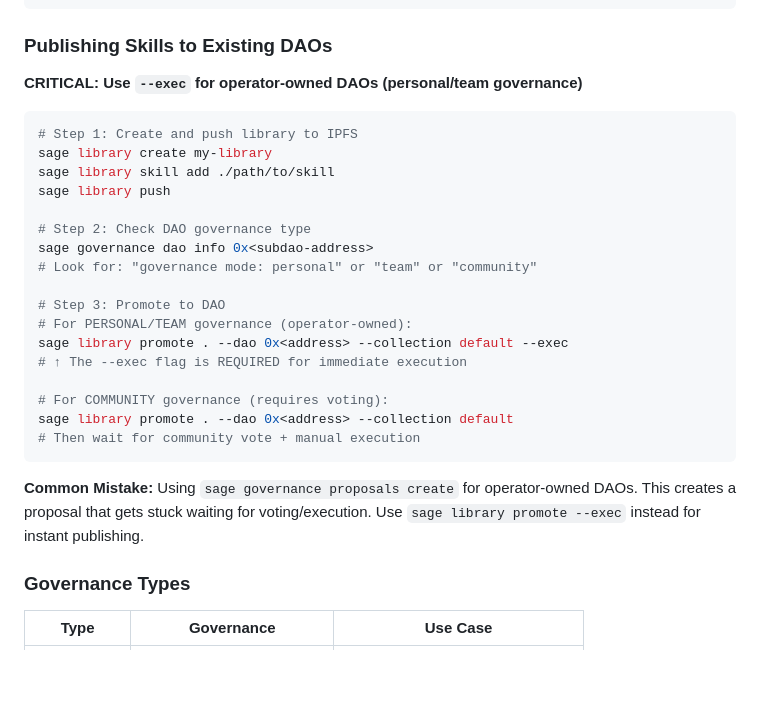
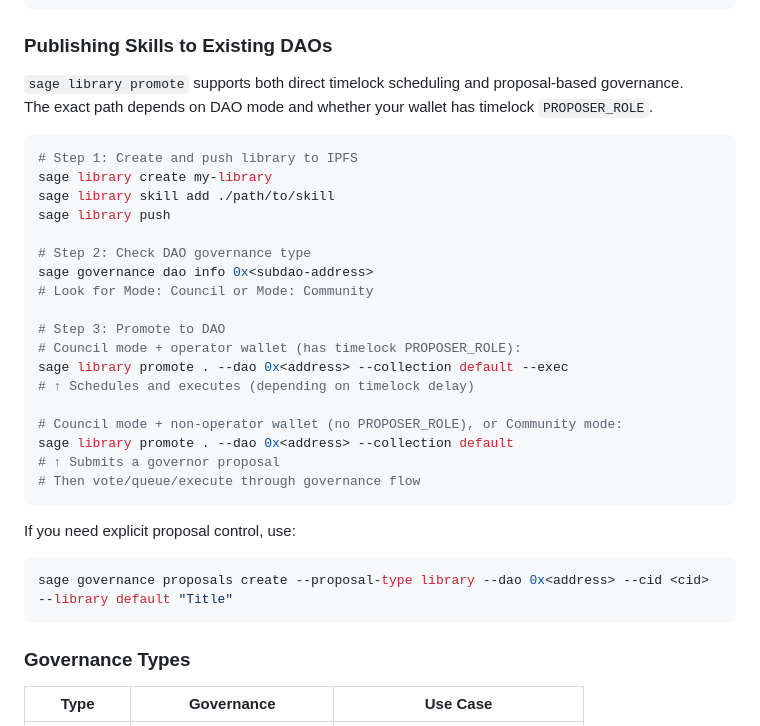
Before and after one commit to sage-protocol/landing-page, a Markdown page: SKILL.md, the part around the change. Rendered like a GitHub page; blank space fills up the shorter version.

Commit message:
docs: update landing skill content

````diff
--- a/SKILL.md
+++ b/SKILL.md
@@ -558,7 +558,8 @@ sage library sync
 
 ### Publishing Skills to Existing DAOs
 
-**CRITICAL: Use `--exec` for operator-owned DAOs (personal/team governance)**
+`sage library promote` supports both direct timelock scheduling and proposal-based governance.
+The exact path depends on DAO mode and whether your wallet has timelock `PROPOSER_ROLE`.
 
 ```bash
 # Step 1: Create and push library to IPFS
@@ -568,19 +569,23 @@ sage library push
 
 # Step 2: Check DAO governance type
 sage governance dao info 0x<subdao-address>
-# Look for: "governance mode: personal" or "team" or "community"
+# Look for Mode: Council or Mode: Community
 
 # Step 3: Promote to DAO
-# For PERSONAL/TEAM governance (operator-owned):
+# Council mode + operator wallet (has timelock PROPOSER_ROLE):
 sage library promote . --dao 0x<address> --collection default --exec
-# ↑ The --exec flag is REQUIRED for immediate execution
+# ↑ Schedules and executes (depending on timelock delay)
 
-# For COMMUNITY governance (requires voting):
+# Council mode + non-operator wallet (no PROPOSER_ROLE), or Community mode:
 sage library promote . --dao 0x<address> --collection default
-# Then wait for community vote + manual execution
+# ↑ Submits a governor proposal
+# Then vote/queue/execute through governance flow
 ```
 
-**Common Mistake:** Using `sage governance proposals create` for operator-owned DAOs. This creates a proposal that gets stuck waiting for voting/execution. Use `sage library promote --exec` instead for instant publishing.
+If you need explicit proposal control, use:
+```bash
+sage governance proposals create --proposal-type library --dao 0x<address> --cid <cid> --library default "Title"
+```
 
 ### Governance Types
 
````
